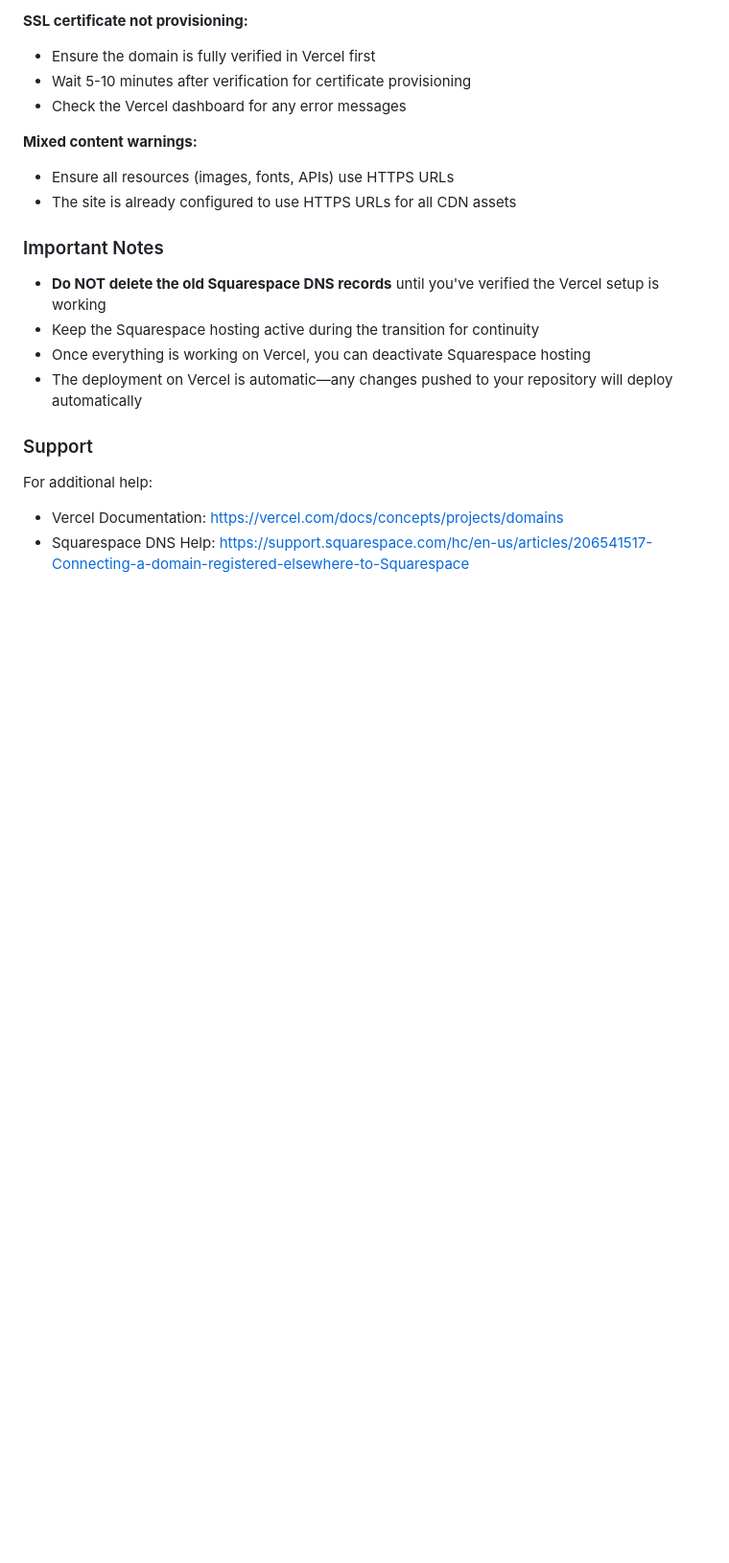
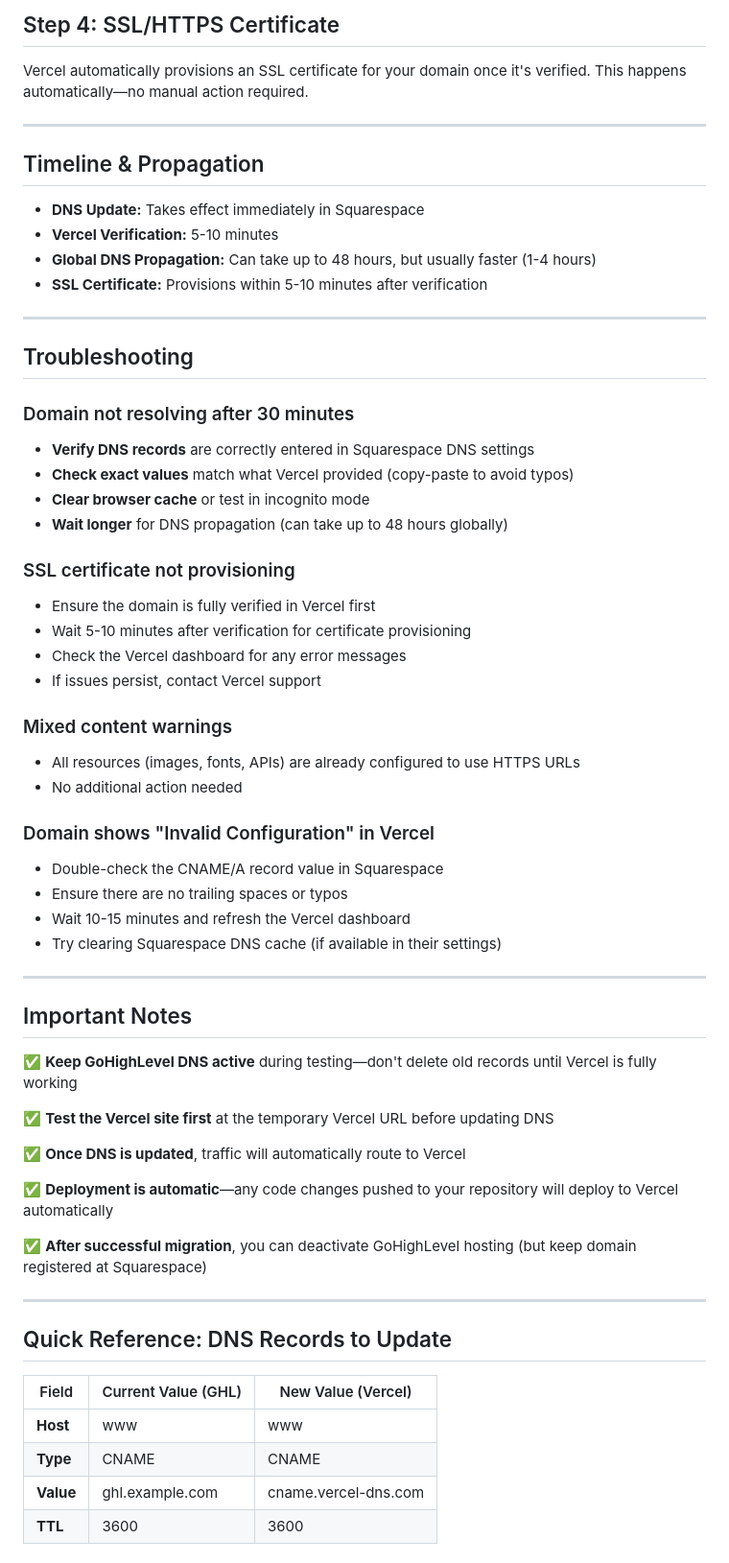
Before and after one commit to mdipresreyes-lab/dipriva-website, a Markdown page: VERCEL_DOMAIN_CONFIG.md, the part around one of its changes. Shown at 96% size. Drawn GitHub-style; blank space fills up the shorter version.

```diff
--- a/VERCEL_DOMAIN_CONFIG.md
+++ b/VERCEL_DOMAIN_CONFIG.md
@@ -67,22 +80,65 @@ Vercel automatically provisions an SSL certificate for your domain. This happens
 
-**SSL certificate not provisioning:**
+## Step 4: SSL/HTTPS Certificate
+
+Vercel automatically provisions an SSL certificate for your domain once it's verified. This happens automatically—no manual action required.
+
+---
+
+## Timeline & Propagation
+
+- **DNS Update:** Takes effect immediately in Squarespace
+- **Vercel Verification:** 5-10 minutes
+- **Global DNS Propagation:** Can take up to 48 hours, but usually faster (1-4 hours)
+- **SSL Certificate:** Provisions within 5-10 minutes after verification
+
+---
+
+## Troubleshooting
+
+### Domain not resolving after 30 minutes
+- **Verify DNS records** are correctly entered in Squarespace DNS settings
+- **Check exact values** match what Vercel provided (copy-paste to avoid typos)
+- **Clear browser cache** or test in incognito mode
+- **Wait longer** for DNS propagation (can take up to 48 hours globally)
+
+### SSL certificate not provisioning
 - Ensure the domain is fully verified in Vercel first
 - Wait 5-10 minutes after verification for certificate provisioning
 - Check the Vercel dashboard for any error messages
+- If issues persist, contact Vercel support
 
-**Mixed content warnings:**
-- Ensure all resources (images, fonts, APIs) use HTTPS URLs
-- The site is already configured to use HTTPS URLs for all CDN assets
+### Mixed content warnings
+- All resources (images, fonts, APIs) are already configured to use HTTPS URLs
+- No additional action needed
 
-### Important Notes
+### Domain shows "Invalid Configuration" in Vercel
+- Double-check the CNAME/A record value in Squarespace
+- Ensure there are no trailing spaces or typos
+- Wait 10-15 minutes and refresh the Vercel dashboard
+- Try clearing Squarespace DNS cache (if available in their settings)
 
-- **Do NOT delete the old Squarespace DNS records** until you've verified the Vercel setup is working
-- Keep the Squarespace hosting active during the transition for continuity
-- Once everything is working on Vercel, you can deactivate Squarespace hosting
-- The deployment on Vercel is automatic—any changes pushed to your repository will deploy automatically
+---
 
-### Support
+## Important Notes
 
-For additional help:
-- Vercel Documentation: https://vercel.com/docs/concepts/projects/domains
-- Squarespace DNS Help: https://support.squarespace.com/hc/en-us/articles/206541517-Connecting-a-domain-registered-elsewhere-to-Squarespace
+✅ **Keep GoHighLevel DNS active** during testing—don't delete old records until Vercel is fully working
+
+✅ **Test the Vercel site first** at the temporary Vercel URL before updating DNS
+
+✅ **Once DNS is updated**, traffic will automatically route to Vercel
+
+✅ **Deployment is automatic**—any code changes pushed to your repository will deploy to Vercel automatically
+
+✅ **After successful migration**, you can deactivate GoHighLevel hosting (but keep domain registered at Squarespace)
+
+---
+
+## Quick Reference: DNS Records to Update
+
+| Field | Current Value (GHL) | New Value (Vercel) |
+|-------|---------------------|-------------------|
+| **Host** | www | www |
+| **Type** | CNAME | CNAME |
+| **Value** | ghl.example.com | cname.vercel-dns.com |
+| **TTL** | 3600 | 3600 |
+
```
Also changed, not shown: other parts of VERCEL_DOMAIN_CONFIG.md (+66 -35 lines).
